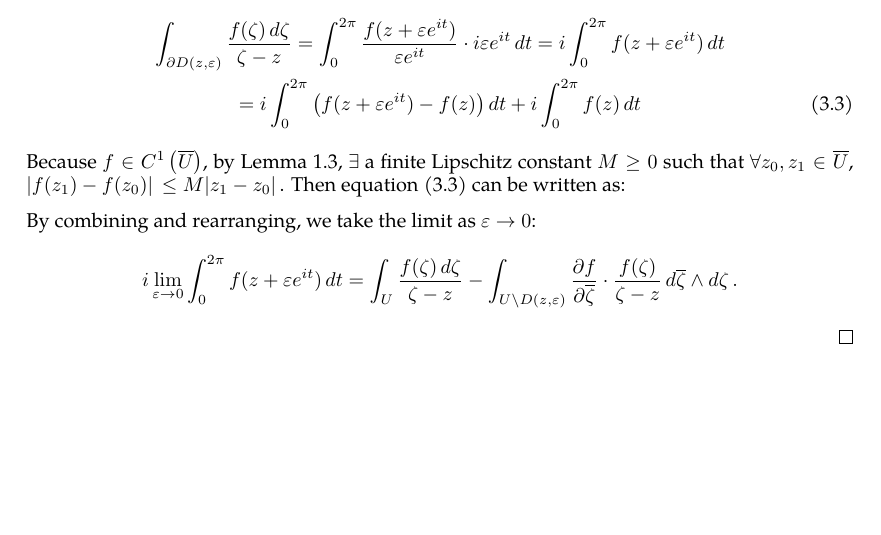
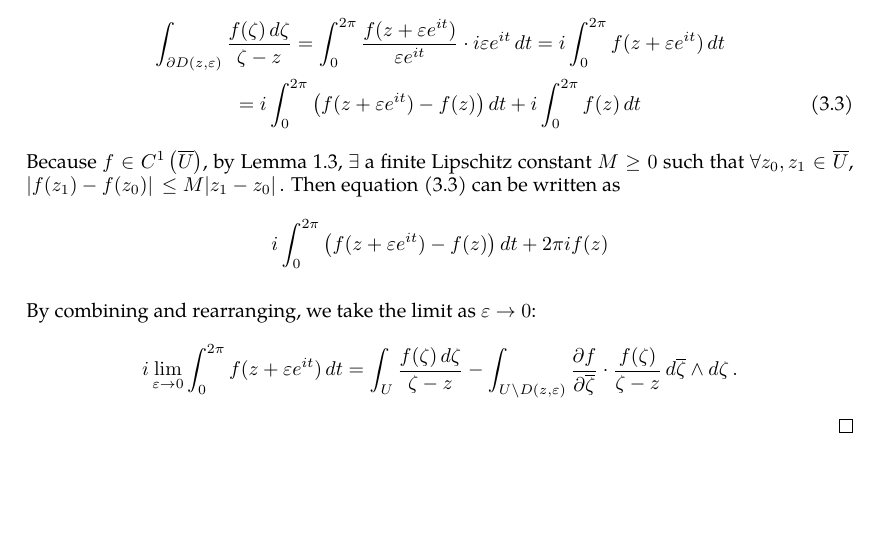
Before and after one commit to slipperking/complex-analysis-latex, a LaTeX document (main.tex): part of page 10 of 10, cut so that both start at the same text. Compiled offline with pdfLaTeX.

Commit message:
overleaf_to_git (Sun May 18 12:07:48 2025 -0700): update main.tex from r1756 to r1761

```diff
--- a/main.tex
+++ b/main.tex
@@ -271,7 +271,7 @@ It is important to know the differential 2-forms even for a single variable comp
     The rightmost term in equation \eqref{eq:pompeiuproofdirectintermediate} can be parameterized with \(\zeta=z+\varepsilon e^{it}\), \(t\in[0,2\pi)\). Then, \begin{gather}
         \int_{\partial D(z,\varepsilon)}\frac{f(\zeta)\ddzeta}{\zeta-z}=\int_0^{2\pi}\frac{f(z+\varepsilon e^{it})}{\varepsilon e^{it}}\cdot i\varepsilon e^{it}\dd{t}=i\int_0^{2\pi}f(z+\varepsilon e^{it})\dd{t}\nonumber\\
         =i\int_0^{2\pi}\left(f(z+\varepsilon e^{it})-f(z)\right)\dd{t}+i\int_0^{2\pi}f(z)\dd{t}\label{eq:pompeiuproofvaluetermintermediate}
-    \end{gather} Because $f\in C^1\left(\overline{U}\right)$, by \autoref{lemma:c1lipschitz}, \(\exists\) a finite Lipschitz constant \(M\ge0\) such that \(\forall z_0,z_1\in\overline{U}\), \(\abs*{f\paren*{z_1}-f\paren*{z_0}}\le M\abs*{z_1-z_0}\). Then equation \eqref{eq:pompeiuproofvaluetermintermediate} can be written as:
+    \end{gather} Because $f\in C^1\left(\overline{U}\right)$, by \autoref{lemma:c1lipschitz}, \(\exists\) a finite Lipschitz constant \(M\ge0\) such that \(\forall z_0,z_1\in\overline{U}\), \(\abs*{f\paren*{z_1}-f\paren*{z_0}}\le M\abs*{z_1-z_0}\). Then equation \eqref{eq:pompeiuproofvaluetermintermediate} can be written as \[i\int_0^{2\pi}\left(f(z+\varepsilon e^{it})-f(z)\right)\dd{t}+2\pi if(z)\]
 
     By combining and rearranging, we take the limit as \(\varepsilon\to0\): \[i\lim_{\varepsilon\to0}\int_0^{2\pi}f(z+\varepsilon e^{it})\dd{t}=\int_U\frac{f(\zeta)\ddzeta}{\zeta-z}-\int_{U\setminus D(z,\varepsilon)}\pdv{f}{\overline{\zeta}}\cdot\frac{f(\zeta)}{\zeta-z}\dd{\overline{\zeta}}\wedge\ddzeta.\]
 \end{proof}
```
